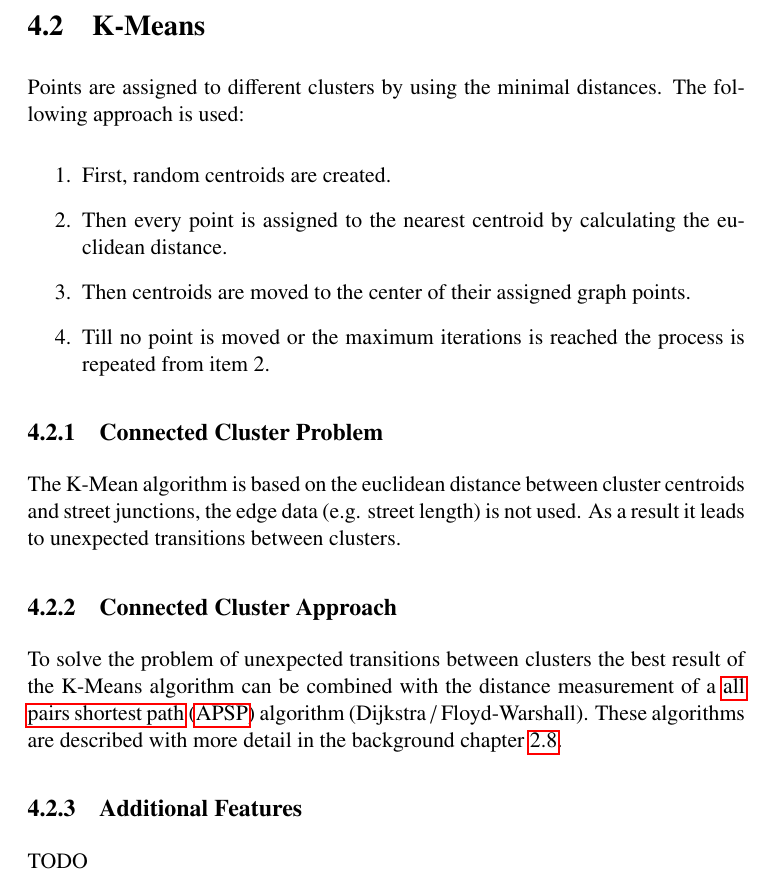
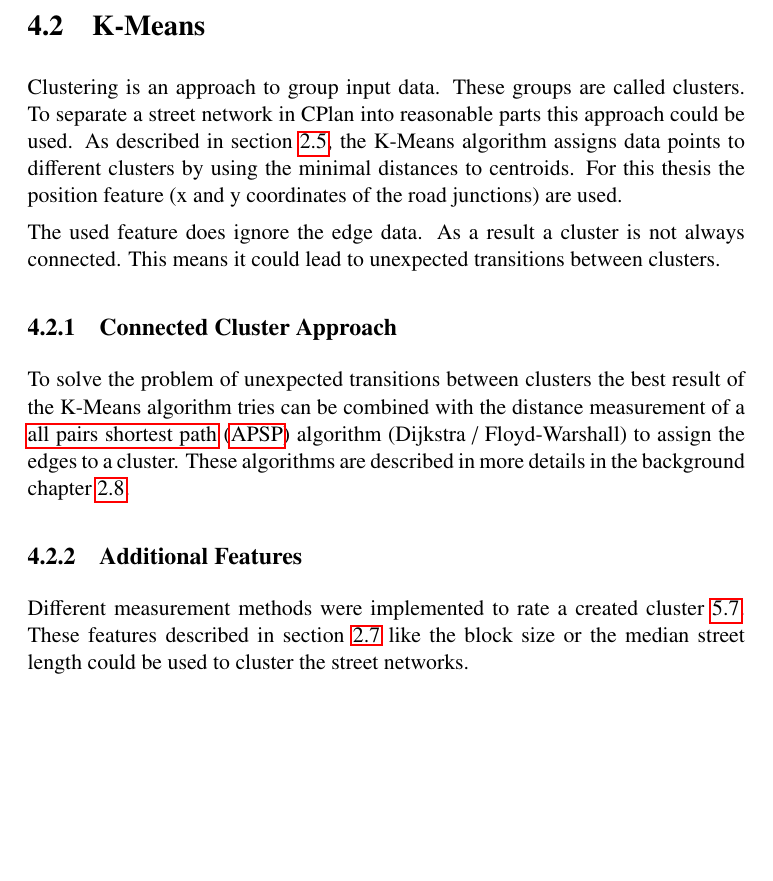
Before and after one commit to the-s-a-m/Thesis, a LaTeX thesis (IP6 - Report Street Networks.tex, which reads 050_Concept.tex): part of page 25 of 61, cut so that both start at the same text, the shorter picture padded with empty space. Compiled offline with pdfLaTeX.

Commit message:
inserted K-means concept

```diff
--- a/050_Concept.tex
+++ b/050_Concept.tex
@@ -17,24 +17,15 @@ Because a tree can not fully represent a graph, many points exist multiple times
 \FloatBarrier
 \pagebreak
 \section{K-Means}
-Points are assigned to different clusters by using the minimal distances. The following approach is used:
+Clustering is an approach to group input data. These groups are called clusters. To separate a street network in CPlan into reasonable parts this approach could be used. As described in section \ref{sec:K-Means}, the K-Means algorithm assigns data points to different clusters by using the minimal distances to centroids. For this thesis the position feature (x and y coordinates of the road junctions) are used.
 
-\begin{enumerate}
-    \item First, random centroids are created.
-    \item Then every point is assigned to the nearest centroid by calculating the euclidean distance.
-    \item Then centroids are moved to the center of their assigned graph points.
-    \item Till no point is moved or the maximum iterations is reached the process is repeated from item 2.
-\end{enumerate}
-
-\subsection{Connected Cluster Problem} \label{sec:kmenasProblem}
-The K-Mean algorithm is based on the euclidean distance between cluster centroids and street junctions, the edge data (e.g. street length) is not used. As a result it leads to unexpected transitions between clusters.
+The used feature does ignore the edge data. As a result a cluster is not always connected. This means it could lead to unexpected transitions between clusters.
 
 \subsection{Connected Cluster Approach} \label{sec:connected_cluster_approach}
-To solve the problem of unexpected transitions between clusters the best result of the K-Means algorithm can be combined with the distance measurement of a \acrlong{APSP} (\acrshort{APSP}) algorithm (Dijkstra / Floyd-Warshall). These algorithms are described with more detail in the background chapter \ref{sec:shortest_path}.
+To solve the problem of unexpected transitions between clusters the best result of the K-Means algorithm tries can be combined with the distance measurement of a \acrlong{APSP} (\acrshort{APSP}) algorithm (Dijkstra / Floyd-Warshall) to assign the edges to a cluster. These algorithms are described in more details in the background chapter \ref{sec:shortest_path}.
 
 \subsection{Additional Features}
-%TODO Explain
-TODO
+Different measurement methods were implemented to rate a created cluster \ref{sec:cluster_analysis_impl}. These features described in section \ref{sec:clusterRating} like the block size or the median street length could be used to cluster the street networks.
 
 \pagebreak
 \section{Hierarchical Clustering}
```
Also changed, not shown: 060_Implementation.tex (+1 -0 lines), 070_Results.tex (+0 -2 lines).
